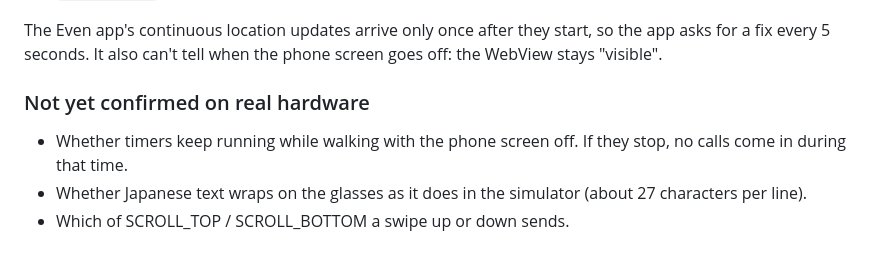
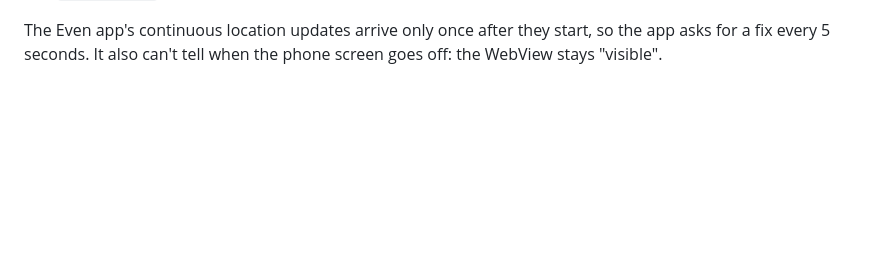
Before and after one commit to dimethylether261/eveng2_codewalk, a Markdown page: g2/README.md, the part around the change. GitHub-like rendering; blank space fills up the shorter version.

```diff
--- a/g2/README.md
+++ b/g2/README.md
@@ -147,9 +147,3 @@ Phone
 - Character portraits ship in `public/characters/`, named after the characters (`PORTRAIT_FILES` in `src/photo.ts`). To use your own, see [Character portraits](../README.md#character-portraits).
 
 The Even app's continuous location updates arrive only once after they start, so the app asks for a fix every 5 seconds. It also can't tell when the phone screen goes off: the WebView stays "visible".
-
-### Not yet confirmed on real hardware
-
-- Whether timers keep running while walking with the phone screen off. If they stop, no calls come in during that time.
-- Whether Japanese text wraps on the glasses as it does in the simulator (about 27 characters per line).
-- Which of SCROLL_TOP / SCROLL_BOTTOM a swipe up or down sends.
```
Also changed, not shown: g2/README.ja.md (+0 -6 lines).
